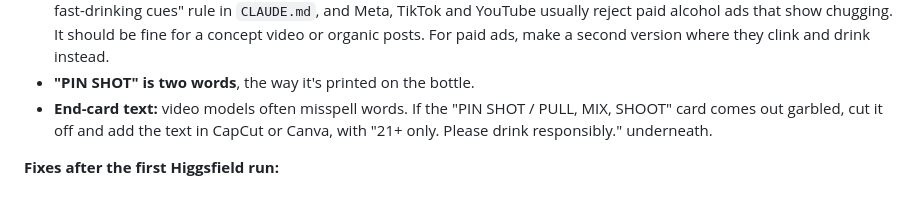
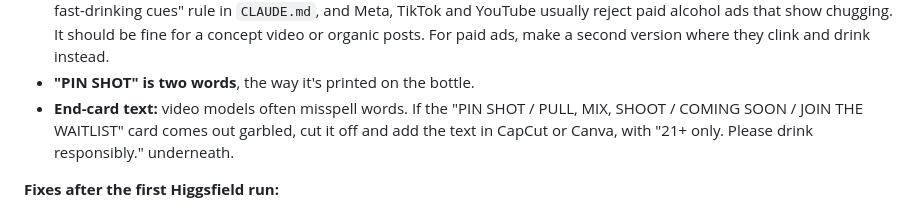
Before and after one commit to chaselobo/Pin-Shot, a Markdown page: output/pin-shot-a2-concept/HIGGSFIELD-COOLER-AD-PROMPT.md, the part around one of its changes. GitHub-like rendering.

Commit message:
Higgsfield cooler ad: add Coming soon / Join the waitlist to the end card
Co-Authored-By: Claude Opus 5.5 <noreply@anthropic.com>

```diff
--- a/output/pin-shot-a2-concept/HIGGSFIELD-COOLER-AD-PROMPT.md
+++ b/output/pin-shot-a2-concept/HIGGSFIELD-COOLER-AD-PROMPT.md
@@ -12,7 +12,7 @@ A loose prompt for Higgsfield. It sets the story, the bottle and the pin, and le
 - **Not a college party.** The room stays, but everyone reads as late twenties and up. If the uploaded scene shows young-looking people, college shirts, pennants, red cups or beer pong, use a version without them or those details will leak into the video.
 - **Chugging is in, by request.** Everyone tips their head back and chugs at the end. Heads-up: this goes against the "no fast-drinking cues" rule in `CLAUDE.md`, and Meta, TikTok and YouTube usually reject paid alcohol ads that show chugging. It should be fine for a concept video or organic posts. For paid ads, make a second version where they clink and drink instead.
 - **"PIN SHOT" is two words**, the way it's printed on the bottle.
-- **End-card text:** video models often misspell words. If the "PIN SHOT / PULL, MIX, SHOOT" card comes out garbled, cut it off and add the text in CapCut or Canva, with "21+ only. Please drink responsibly." underneath.
+- **End-card text:** video models often misspell words. If the "PIN SHOT / PULL, MIX, SHOOT / COMING SOON / JOIN THE WAITLIST" card comes out garbled, cut it off and add the text in CapCut or Canva, with "21+ only. Please drink responsibly." underneath.
 
 **Fixes after the first Higgsfield run:**
 - The pull invented a second pin instead of pulling the ring that's on the bottle. The prompt now says the ring already sticking out of the cap is the pin, it's the only pin, and the same ring is what comes out.
```
Also changed, not shown: other parts of output/pin-shot-a2-concept/HIGGSFIELD-COOLER-AD-PROMPT.md (+1 -1 lines).
